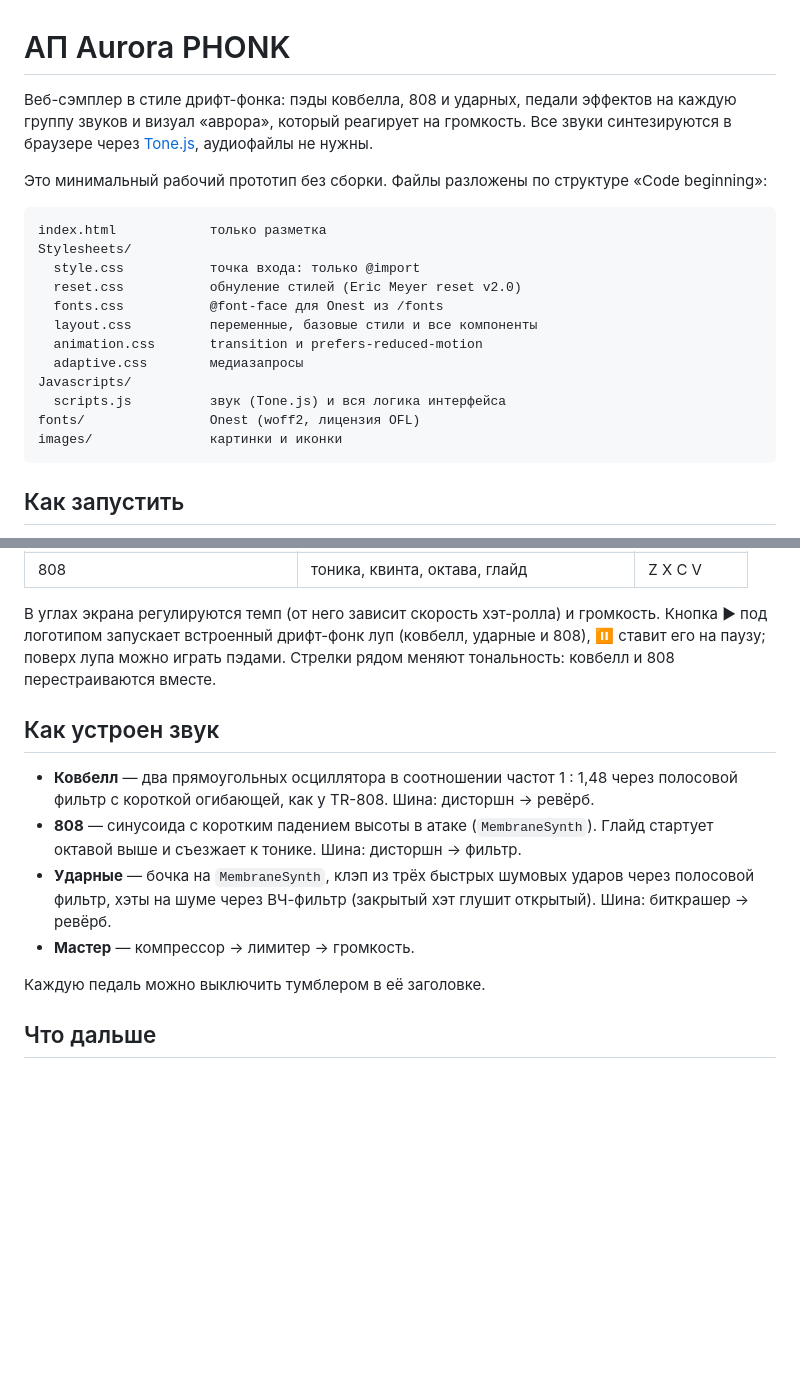
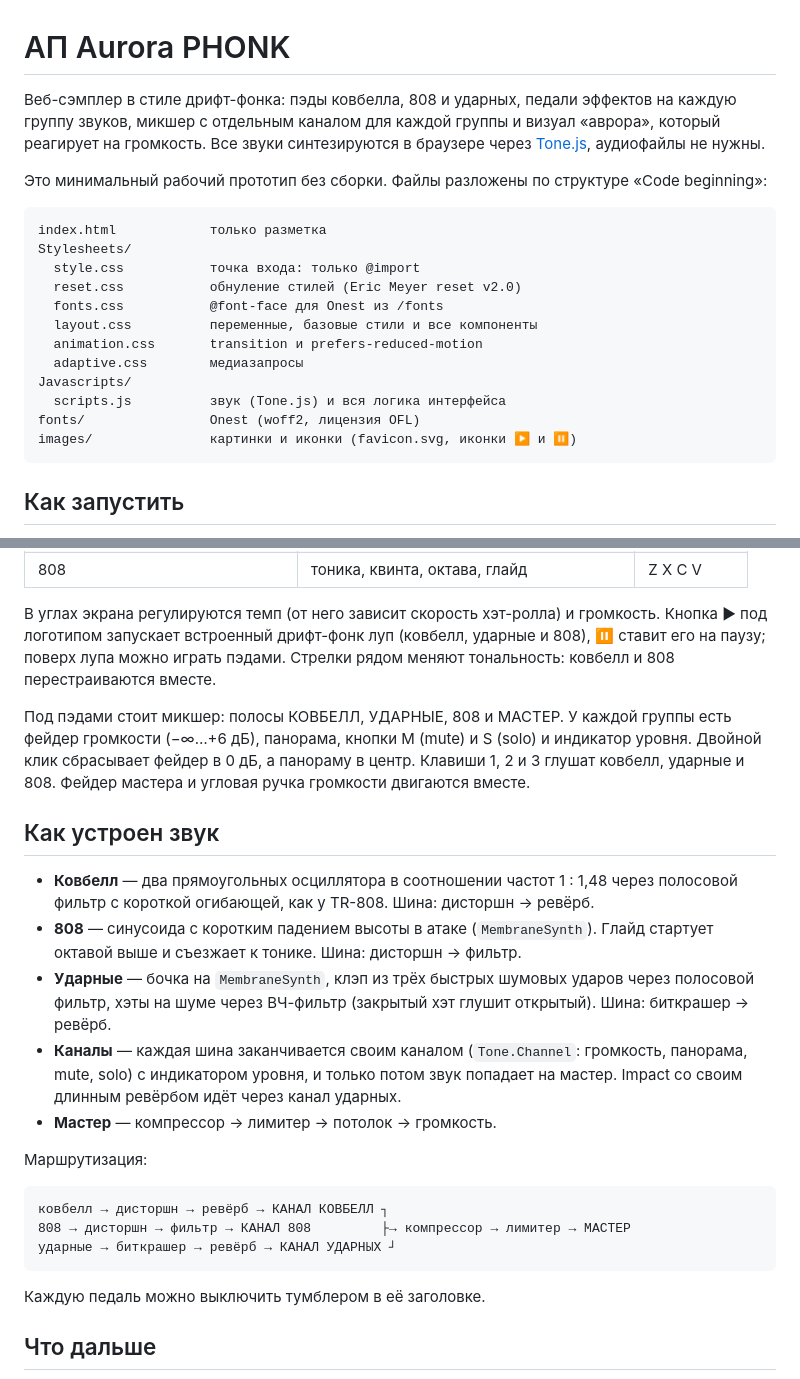
Before and after one commit to MathewHimself/Ap-Aurora-PHONK, a Markdown page: README.md, 2 parts joined by grey strips. Drawn GitHub-style; blank space fills up the shorter version.

````diff
--- a/README.md
+++ b/README.md
@@ -1,6 +1,6 @@
 # АП Aurora PHONK
 
-Веб-сэмплер в стиле дрифт-фонка: пэды ковбелла, 808 и ударных, педали эффектов на каждую группу звуков и визуал «аврора», который реагирует на громкость. Все звуки синтезируются в браузере через [Tone.js](https://tonejs.github.io/), аудиофайлы не нужны.
+Веб-сэмплер в стиле дрифт-фонка: пэды ковбелла, 808 и ударных, педали эффектов на каждую группу звуков, микшер с отдельным каналом для каждой группы и визуал «аврора», который реагирует на громкость. Все звуки синтезируются в браузере через [Tone.js](https://tonejs.github.io/), аудиофайлы не нужны.
 
 Это минимальный рабочий прототип без сборки. Файлы разложены по структуре «Code beginning»:
 
@@ -16,7 +16,7 @@ Stylesheets/
 Javascripts/
   scripts.js          звук (Tone.js) и вся логика интерфейса
 fonts/                Onest (woff2, лицензия OFL)
-images/               картинки и иконки
+images/               картинки и иконки (favicon.svg, иконки ▶ и ⏸)
 ```
 
 ## Как запустить
@@ -41,12 +41,23 @@ python3 -m http.server 8000
 
 В углах экрана регулируются темп (от него зависит скорость хэт-ролла) и громкость. Кнопка ▶ под логотипом запускает встроенный дрифт-фонк луп (ковбелл, ударные и 808), ⏸ ставит его на паузу; поверх лупа можно играть пэдами. Стрелки рядом меняют тональность: ковбелл и 808 перестраиваются вместе.
 
+Под пэдами стоит микшер: полосы КОВБЕЛЛ, УДАРНЫЕ, 808 и МАСТЕР. У каждой группы есть фейдер громкости (−∞…+6 дБ), панорама, кнопки M (mute) и S (solo) и индикатор уровня. Двойной клик сбрасывает фейдер в 0 дБ, а панораму в центр. Клавиши 1, 2 и 3 глушат ковбелл, ударные и 808. Фейдер мастера и угловая ручка громкости двигаются вместе.
+
 ## Как устроен звук
 
 - **Ковбелл** — два прямоугольных осциллятора в соотношении частот 1 : 1,48 через полосовой фильтр с короткой огибающей, как у TR-808. Шина: дисторшн → ревёрб.
 - **808** — синусоида с коротким падением высоты в атаке (`MembraneSynth`). Глайд стартует октавой выше и съезжает к тонике. Шина: дисторшн → фильтр.
 - **Ударные** — бочка на `MembraneSynth`, клэп из трёх быстрых шумовых ударов через полосовой фильтр, хэты на шуме через ВЧ-фильтр (закрытый хэт глушит открытый). Шина: биткрашер → ревёрб.
-- **Мастер** — компрессор → лимитер → громкость.
+- **Каналы** — каждая шина заканчивается своим каналом (`Tone.Channel`: громкость, панорама, mute, solo) с индикатором уровня, и только потом звук попадает на мастер. Impact со своим длинным ревёрбом идёт через канал ударных.
+- **Мастер** — компрессор → лимитер → потолок → громкость.
+
+Маршрутизация:
+
+```
+ковбелл → дисторшн → ревёрб → КАНАЛ КОВБЕЛЛ ┐
+808 → дисторшн → фильтр → КАНАЛ 808         ├→ компрессор → лимитер → МАСТЕР
+ударные → биткрашер → ревёрб → КАНАЛ УДАРНЫХ ┘
+```
 
 Каждую педаль можно выключить тумблером в её заголовке.
 
````
Also changed, not shown: CLAUDE.md (+12 -3 lines).
